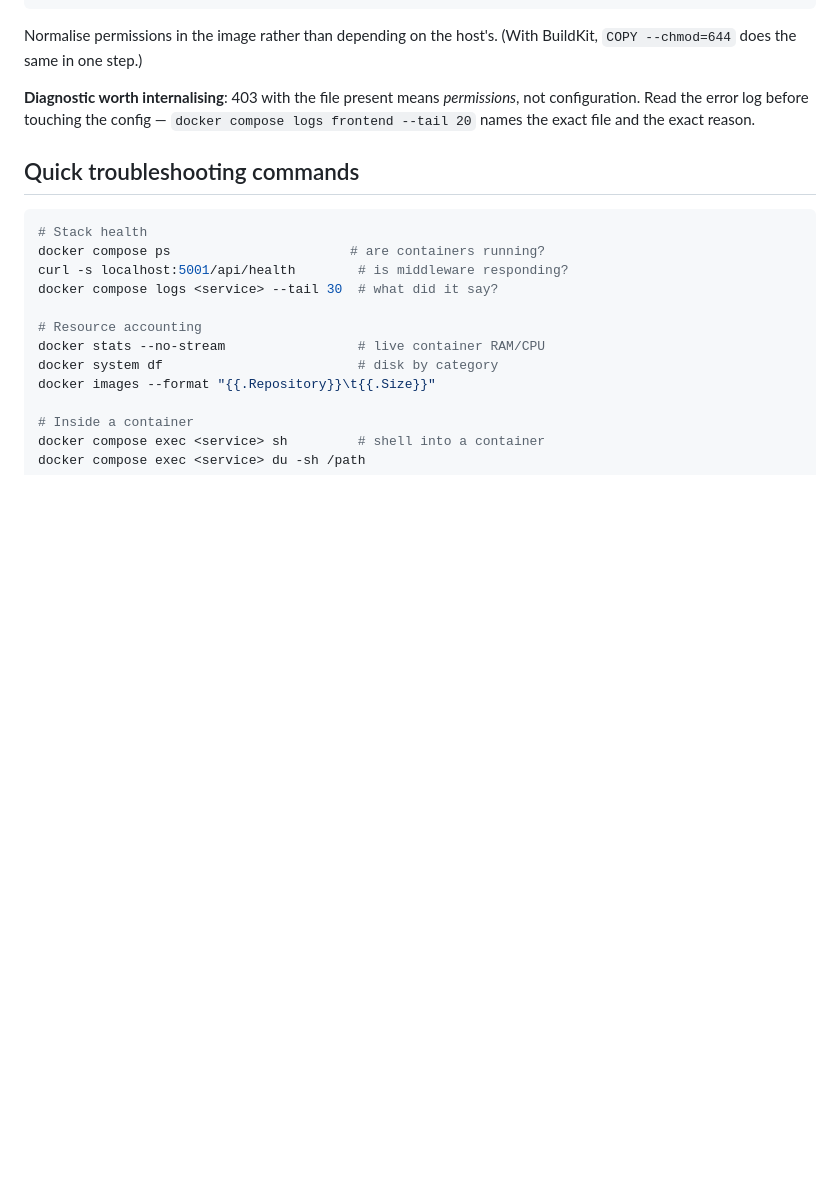
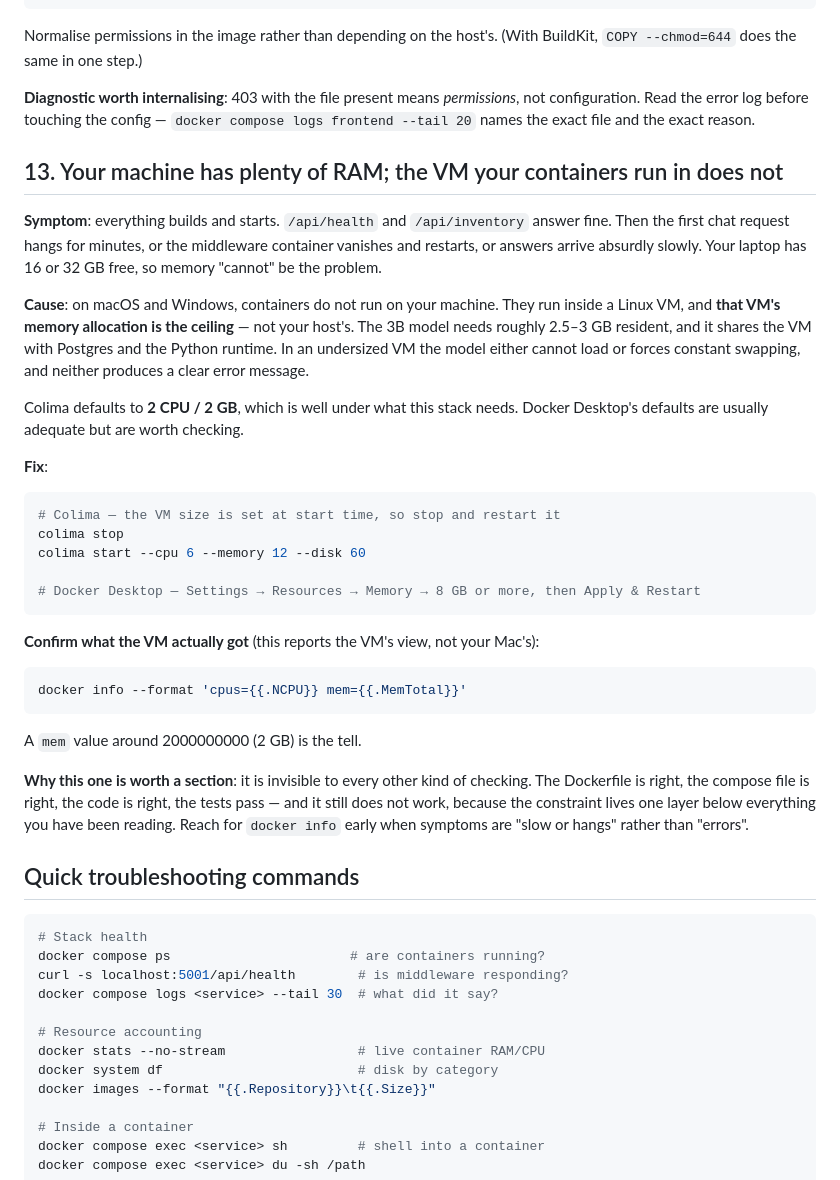
Before and after one commit to young9898/systems-integration-lab, a Markdown page: PITFALLS.md, the part around the change. GitHub-like rendering; blank space fills up the shorter version.

Commit message:
Document what the machine actually needs before it costs someone an evening
Every existing pitfall assumed Docker Desktop. The single largest time sink for
an adopter was undocumented: on macOS and Windows the containers run inside a
Linux VM, and THAT VM's memory limit is the ceiling — not the host's. Colima
defaults to 2 CPU / 2 GB, well under what a 3B model needs, and an undersized VM
produces no clear error. It hangs, or the container quietly restarts.

- README gains a concrete requirements table (VM RAM, disk, CPU, architecture)
  plus the exact Colima and Docker Desktop sizing steps, and names the verified
  working configuration rather than implying any setup works.
- Prerequisites no longer name Docker Desktop exclusively; Colima, OrbStack and
  Docker Engine are equally valid and the repo was silently assuming one.
- PITFALLS §13 covers the symptom, the cause, the fix, and `docker info` as the
  check that reports the VM's view instead of the host's.

Co-Authored-By: Claude Opus 5 (1M context) <noreply@anthropic.com>

````diff
--- a/PITFALLS.md
+++ b/PITFALLS.md
@@ -294,6 +294,43 @@ BuildKit, `COPY --chmod=644` does the same in one step.)
 not configuration. Read the error log before touching the config — `docker compose
 logs frontend --tail 20` names the exact file and the exact reason.
 
+## 13. Your machine has plenty of RAM; the VM your containers run in does not
+
+**Symptom**: everything builds and starts. `/api/health` and `/api/inventory`
+answer fine. Then the first chat request hangs for minutes, or the middleware
+container vanishes and restarts, or answers arrive absurdly slowly. Your laptop
+has 16 or 32 GB free, so memory "cannot" be the problem.
+
+**Cause**: on macOS and Windows, containers do not run on your machine. They run
+inside a Linux VM, and **that VM's memory allocation is the ceiling** — not your
+host's. The 3B model needs roughly 2.5–3 GB resident, and it shares the VM with
+Postgres and the Python runtime. In an undersized VM the model either cannot load
+or forces constant swapping, and neither produces a clear error message.
+
+Colima defaults to **2 CPU / 2 GB**, which is well under what this stack needs.
+Docker Desktop's defaults are usually adequate but are worth checking.
+
+**Fix**:
+```bash
+# Colima — the VM size is set at start time, so stop and restart it
+colima stop
+colima start --cpu 6 --memory 12 --disk 60
+
+# Docker Desktop — Settings → Resources → Memory → 8 GB or more, then Apply & Restart
+```
+
+**Confirm what the VM actually got** (this reports the VM's view, not your Mac's):
+```bash
+docker info --format 'cpus={{.NCPU}} mem={{.MemTotal}}'
+```
+A `mem` value around 2000000000 (2 GB) is the tell.
+
+**Why this one is worth a section**: it is invisible to every other kind of
+checking. The Dockerfile is right, the compose file is right, the code is right,
+the tests pass — and it still does not work, because the constraint lives one
+layer below everything you have been reading. Reach for `docker info` early when
+symptoms are "slow or hangs" rather than "errors".
+
 ## Quick troubleshooting commands
 
 ```sh
````
Also changed, not shown: README.md (+25 -1 lines).
